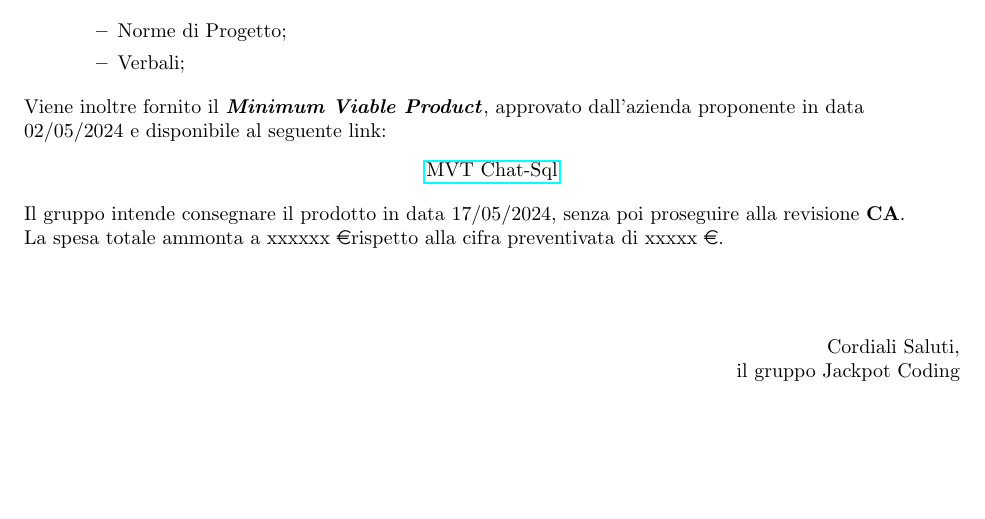
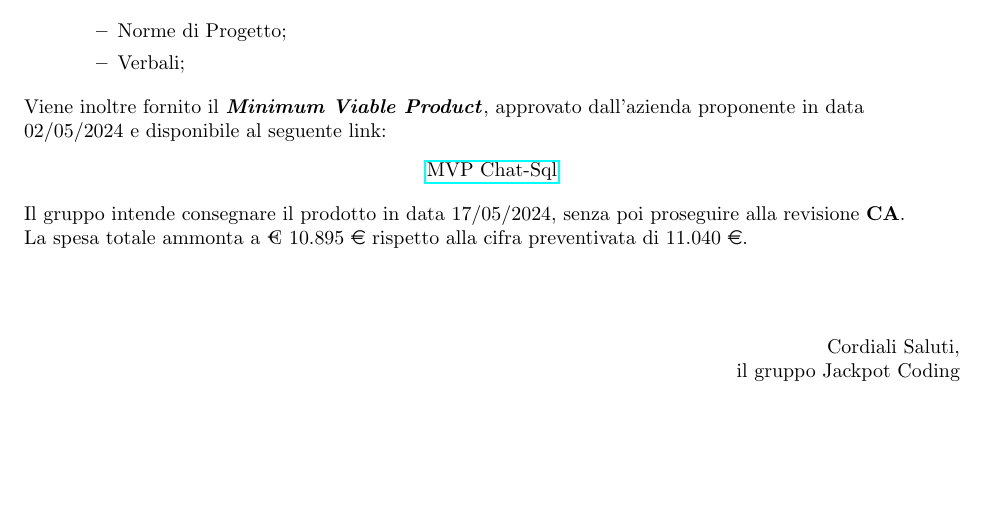
Before and after one commit to Jackpot-Coding/chatSQL, a LaTeX document (docs/src/esterni/lettera-di-presentazione-PB.tex): part of page 2 of 2, cut so that both start at the same text. Compiled offline with pdfLaTeX.

Commit message:
Aggiornato data documento e cifre

```diff
--- a/docs/src/esterni/lettera-di-presentazione-PB.tex
+++ b/docs/src/esterni/lettera-di-presentazione-PB.tex
@@ -163,14 +163,14 @@ dove è possibile trovare:
 \begin{flushleft}
 Viene inoltre fornito il \textbf{\textit{Minimum Viable Product}}, approvato dall'azienda proponente in data 02/05/2024 e disponibile al seguente link:
 \begin{center}
-	\href{https://github.com/Jackpot-Coding/chatSQL/tree/dev}{MVT Chat-Sql}
+	\href{https://github.com/Jackpot-Coding/chatSQL/tree/main/src/chatSQL}{MVP Chat-Sql}
 \end{center}
 \end{flushleft}
 
 \begin{flushleft}
 Il gruppo intende consegnare il prodotto in data 17/05/2024, senza poi proseguire alla revisione \textbf{CA}.
 
-La spesa totale ammonta a xxxxxx \euro rispetto alla cifra preventivata di xxxxx \euro.
+La spesa totale ammonta a € 10.895 \euro \space rispetto alla cifra preventivata di 11.040 \euro.
 \end{flushleft}
 
 \vspace{8mm}
```
Also changed, not shown: docs/src/esterni/lettera-di-presentazione-PB.tex (2 more changed lines).
